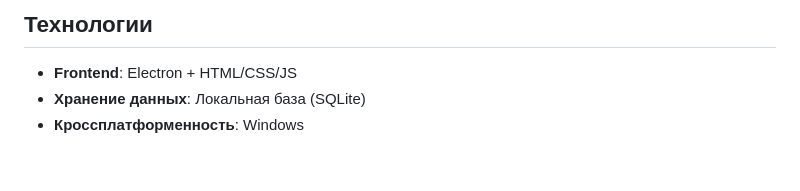
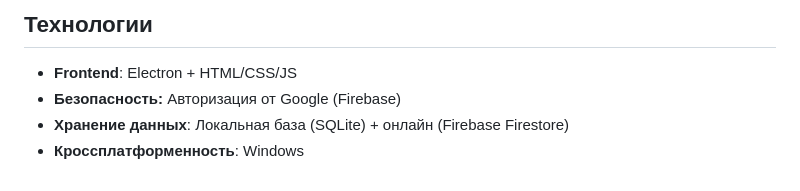
Before and after one commit to DeaDuLia/DropList, a Markdown page: README.md, the part around one of its changes. Rendered like a GitHub page.

```diff
--- a/README.md
+++ b/README.md
@@ -32,5 +35,6 @@
 Так же на гитхаб есть исходный код, чтобы было видно, что в приложении нет чего-то зловредного кроме моего спагетти кода, который мне нужно будет рефакторить и оптимизировать (Я спешил поделиться, не бейте)
 ## Технологии
 - **Frontend**: Electron + HTML/CSS/JS
-- **Хранение данных**: Локальная база (SQLite)
+- **Безопасность:** Авторизация от Google (Firebase)
+- **Хранение данных**: Локальная база (SQLite) + онлайн (Firebase Firestore)
 - **Кроссплатформенность**: Windows
```
Also changed, not shown: other parts of README.md (+10 -7 lines).
